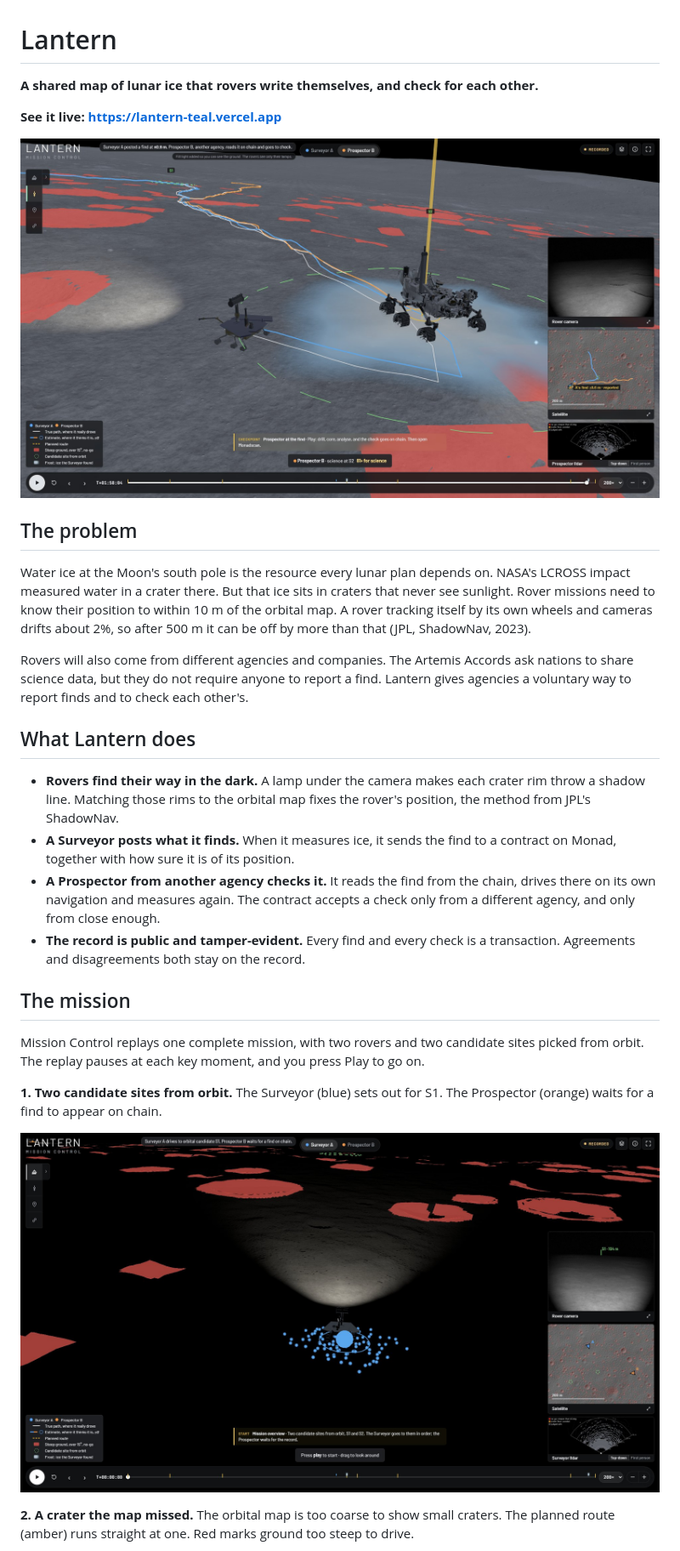
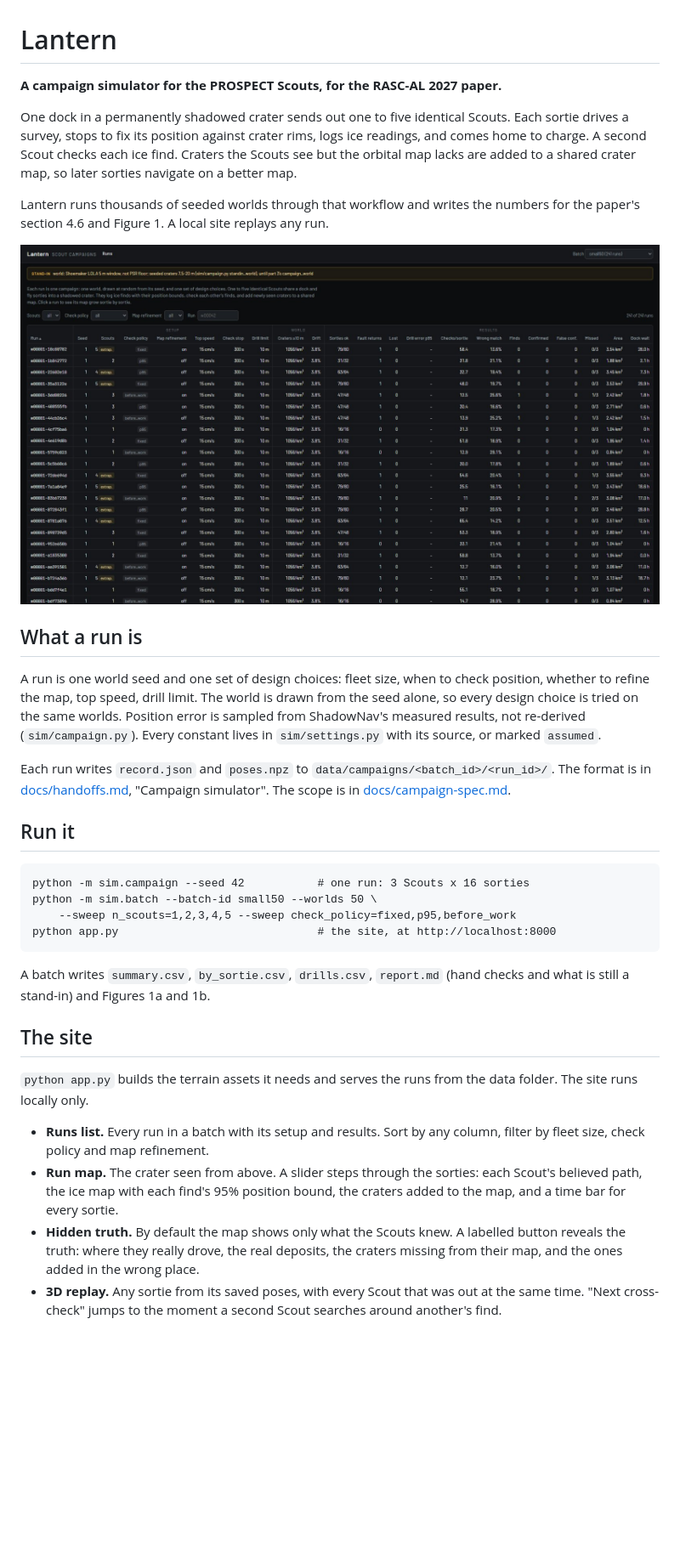
Before and after one commit to umpquajoseph/Lantern-Monad-Hackathon, a Markdown page: README.md, the part around one of its changes. Shown at 85% size. GitHub-like rendering; pictures changed too: docs/img/campaign/runs-list.jpg (added); blank space fills up the shorter version.

```diff
--- a/README.md
+++ b/README.md
@@ -1,50 +1,59 @@
 # Lantern
 
-**A shared map of lunar ice that rovers write themselves, and check for each other.**
+**A campaign simulator for the PROSPECT Scouts, for the RASC-AL 2027 paper.**
 
-**See it live: https://lantern-teal.vercel.app**
+One dock in a permanently shadowed crater sends out one to five identical
+Scouts. Each sortie drives a survey, stops to fix its position against crater
+rims, logs ice readings, and comes home to charge. A second Scout checks
+each ice find. Craters the Scouts see but the orbital map lacks are added to
+a shared crater map, so later sorties navigate on a better map.
 
-![Mission Control: the Prospector drills at the Surveyor's ice find, with the Surveyor parked beside it](docs/img/readme/hero-prospector-drills-the-find.jpg)
+Lantern runs thousands of seeded worlds through that workflow and writes
+the numbers for the paper's section 4.6 and Figure 1. A local site replays
+any run.
 
-## The problem
+![The runs list: one row per campaign, its setup and results](docs/img/campaign/runs-list.jpg)
 
-Water ice at the Moon's south pole is the resource every lunar plan depends
-on. NASA's LCROSS impact measured water in a crater there. But that ice sits
-in craters that never see sunlight. Rover missions need to know their
-position to within 10 m of the orbital map. A rover tracking itself by its
-own wheels and cameras drifts about 2%, so after 500 m it can be off by more
-than that (JPL, ShadowNav, 2023).
+## What a run is
 
-Rovers will also come from different agencies and companies. The Artemis
-Accords ask nations to share science data, but they do not require anyone to
-report a find. Lantern gives agencies a voluntary way to report finds and to
-check each other's.
+A run is one world seed and one set of design choices: fleet size, when to
+check position, whether to refine the map, top speed, drill limit. The world
+is drawn from the seed alone, so every design choice is tried on the same
+worlds. Position error is sampled from ShadowNav's measured results, not
+re-derived (`sim/campaign.py`). Every constant lives in `sim/settings.py`
+with its source, or marked `assumed`.
 
-## What Lantern does
+Each run writes `record.json` and `poses.npz` to
+`data/campaigns/<batch_id>/<run_id>/`. The format is in
+[docs/handoffs.md](docs/handoffs.md), "Campaign simulator". The scope is in
+[docs/campaign-spec.md](docs/campaign-spec.md).
 
-- **Rovers find their way in the dark.** A lamp under the camera makes each
-  crater rim throw a shadow line. Matching those rims to the orbital map
-  fixes the rover's position, the method from JPL's ShadowNav.
-- **A Surveyor posts what it finds.** When it measures ice, it sends the find
-  to a contract on Monad, together with how sure it is of its position.
-- **A Prospector from another agency checks it.** It reads the find from the
-  chain, drives there on its own navigation and measures again. The contract
-  accepts a check only from a different agency, and only from close enough.
-- **The record is public and tamper-evident.** Every find and every check is
-  a transaction. Agreements and disagreements both stay on the record.
+## Run it
 
-## The mission
+    python -m sim.campaign --seed 42           # one run: 3 Scouts x 16 sorties
+    python -m sim.batch --batch-id small50 --worlds 50 \
+        --sweep n_scouts=1,2,3,4,5 --sweep check_policy=fixed,p95,before_work
+    python app.py                              # the site, at http://localhost:8000
 
-Mission Control replays one complete mission, with two rovers and two candidate
-sites picked from orbit. The replay pauses at each key moment, and you press
-Play to go on.
+A batch writes `summary.csv`, `by_sortie.csv`, `drills.csv`, `report.md`
+(hand checks and what is still a stand-in) and Figures 1a and 1b.
 
-**1. Two candidate sites from orbit.** The Surveyor (blue) sets out for S1.
-The Prospector (orange) waits for a find to appear on chain.
+## The site
 
-![Mission overview at the start](docs/img/readme/1-mission-overview.jpg)
+`python app.py` builds the terrain assets it needs and serves the runs from
+the data folder. The site runs locally only.
 
-**2. A crater the map missed.** The orbital map is too coarse to show small
-craters. The planned route (amber) runs straight at one. Red marks ground
-too steep to drive.
+- **Runs list.** Every run in a batch with its setup and results. Sort by any
+  column, filter by fleet size, check policy and map refinement.
+- **Run map.** The crater seen from above. A slider steps through the
+  sorties: each Scout's believed path, the ice map with each find's 95%
+  position bound, the craters added to the map, and a time bar for every
+  sortie.
+- **Hidden truth.** By default the map shows only what the Scouts knew. A
+  labelled button reveals the truth: where they really drove, the real
+  deposits, the craters missing from their map, and the ones added in the
+  wrong place.
+- **3D replay.** Any sortie from its saved poses, with every Scout that was
+  out at the same time. "Next cross-check" jumps to the moment a second
+  Scout searches around another's find.
 
```
Also changed, not shown: other parts of README.md (+16 -51 lines), docs/hackathon-README.md (added, +112 -0 lines), docs/img/campaign/replay-cross-check.jpg (added), docs/img/campaign/run-map-truth.jpg (added).
